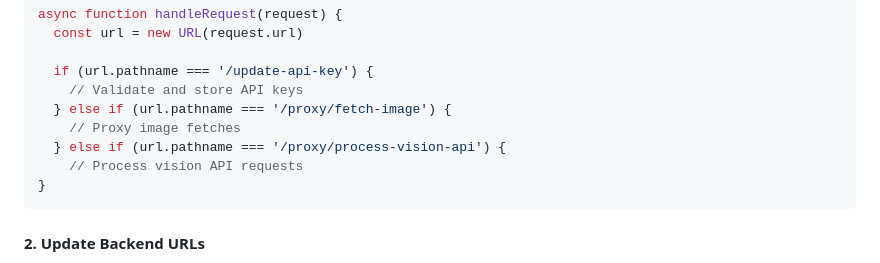
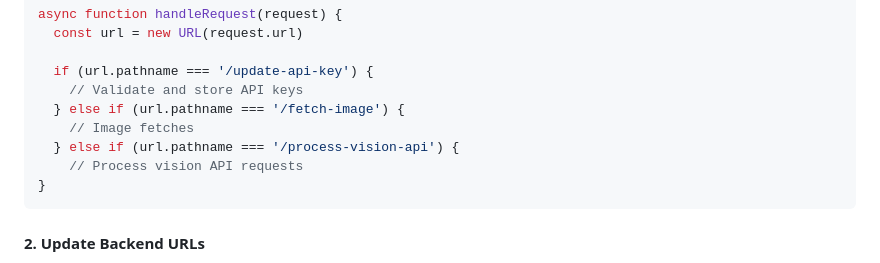
Before and after one commit to statecs/AltVision-plugin, a Markdown page: README.md, the part around the change. Drawn GitHub-style.

````diff
--- a/README.md
+++ b/README.md
@@ -390,9 +390,9 @@ async function handleRequest(request) {
 
   if (url.pathname === '/update-api-key') {
     // Validate and store API keys
-  } else if (url.pathname === '/proxy/fetch-image') {
-    // Proxy image fetches
-  } else if (url.pathname === '/proxy/process-vision-api') {
+  } else if (url.pathname === '/fetch-image') {
+    // Image fetches
+  } else if (url.pathname === '/process-vision-api') {
     // Process vision API requests
 }
 ```
````
